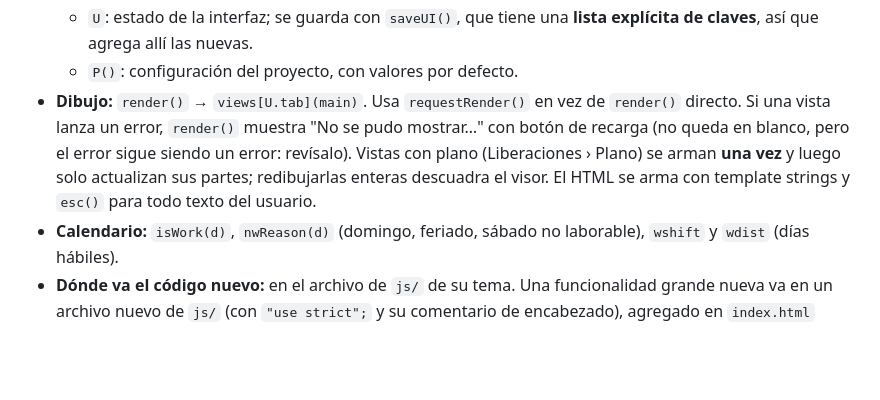
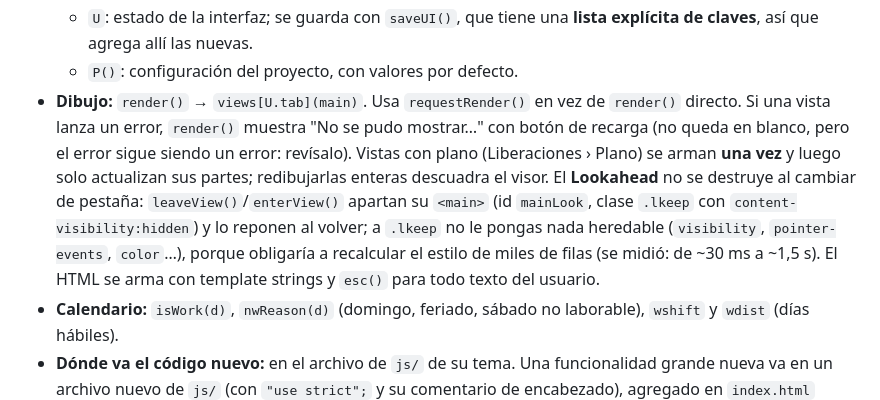
Before and after one commit to Frandiopacheco/LPS911, a Markdown page: CLAUDE.md, the part around the change. GitHub-like rendering; blank space fills up the shorter version.

Commit message:
Guía para asistentes: cómo se guarda el Lookahead entre pestañas (#33)
Claude-Session: https://claude.ai/code/session_01PjQ5c5m7WxMuYujwL8H5Ka

Co-authored-by: Claude <noreply@anthropic.com>

```diff
--- a/CLAUDE.md
+++ b/CLAUDE.md
@@ -110,7 +110,7 @@ En el código: `canWrite` (admin/editor), `canDaily` (+campo), `PM()` (subcontra
   - `ARCH.<col>`: lo archivado.
   - `U`: estado de la interfaz; se guarda con `saveUI()`, que tiene una **lista explícita de claves**, así que agrega allí las nuevas.
   - `P()`: configuración del proyecto, con valores por defecto.
-- **Dibujo:** `render()` → `views[U.tab](main)`. Usa `requestRender()` en vez de `render()` directo. Si una vista lanza un error, `render()` muestra "No se pudo mostrar…" con botón de recarga (no queda en blanco, pero el error sigue siendo un error: revísalo). Vistas con plano (Liberaciones › Plano) se arman **una vez** y luego solo actualizan sus partes; redibujarlas enteras descuadra el visor. El HTML se arma con template strings y `esc()` para todo texto del usuario.
+- **Dibujo:** `render()` → `views[U.tab](main)`. Usa `requestRender()` en vez de `render()` directo. Si una vista lanza un error, `render()` muestra "No se pudo mostrar…" con botón de recarga (no queda en blanco, pero el error sigue siendo un error: revísalo). Vistas con plano (Liberaciones › Plano) se arman **una vez** y luego solo actualizan sus partes; redibujarlas enteras descuadra el visor. El **Lookahead** no se destruye al cambiar de pestaña: `leaveView()`/`enterView()` apartan su `<main>` (id `mainLook`, clase `.lkeep` con `content-visibility:hidden`) y lo reponen al volver; a `.lkeep` no le pongas nada heredable (`visibility`, `pointer-events`, `color`…), porque obligaría a recalcular el estilo de miles de filas (se midió: de ~30 ms a ~1,5 s). El HTML se arma con template strings y `esc()` para todo texto del usuario.
 - **Calendario:** `isWork(d)`, `nwReason(d)` (domingo, feriado, sábado no laborable), `wshift` y `wdist` (días hábiles).
 - **Dónde va el código nuevo:** en el archivo de `js/` de su tema. Una funcionalidad grande nueva va en un archivo nuevo de `js/` (con `"use strict";` y su comentario de encabezado), agregado en `index.html` **antes de `js/hoy.js`**; `check.mjs` avisa si olvidas cargarlo.
 - **Orden de carga:** el código suelto (fuera de funciones) de un archivo solo puede usar lo definido en archivos anteriores; dentro de funciones se puede usar todo. Por eso el arranque (`inicio.js`) va al final. Los nombres son globales y únicos entre todos los archivos.
```
